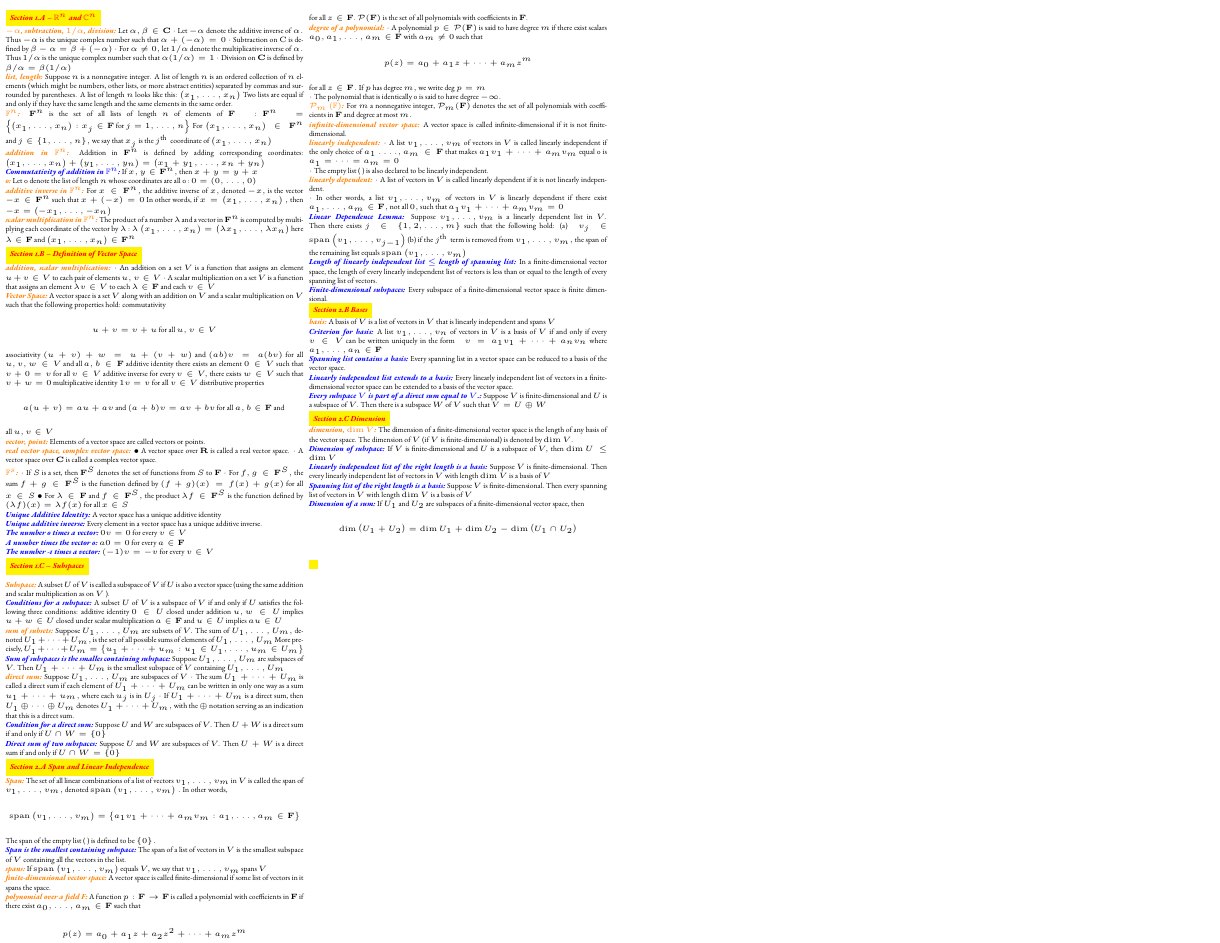
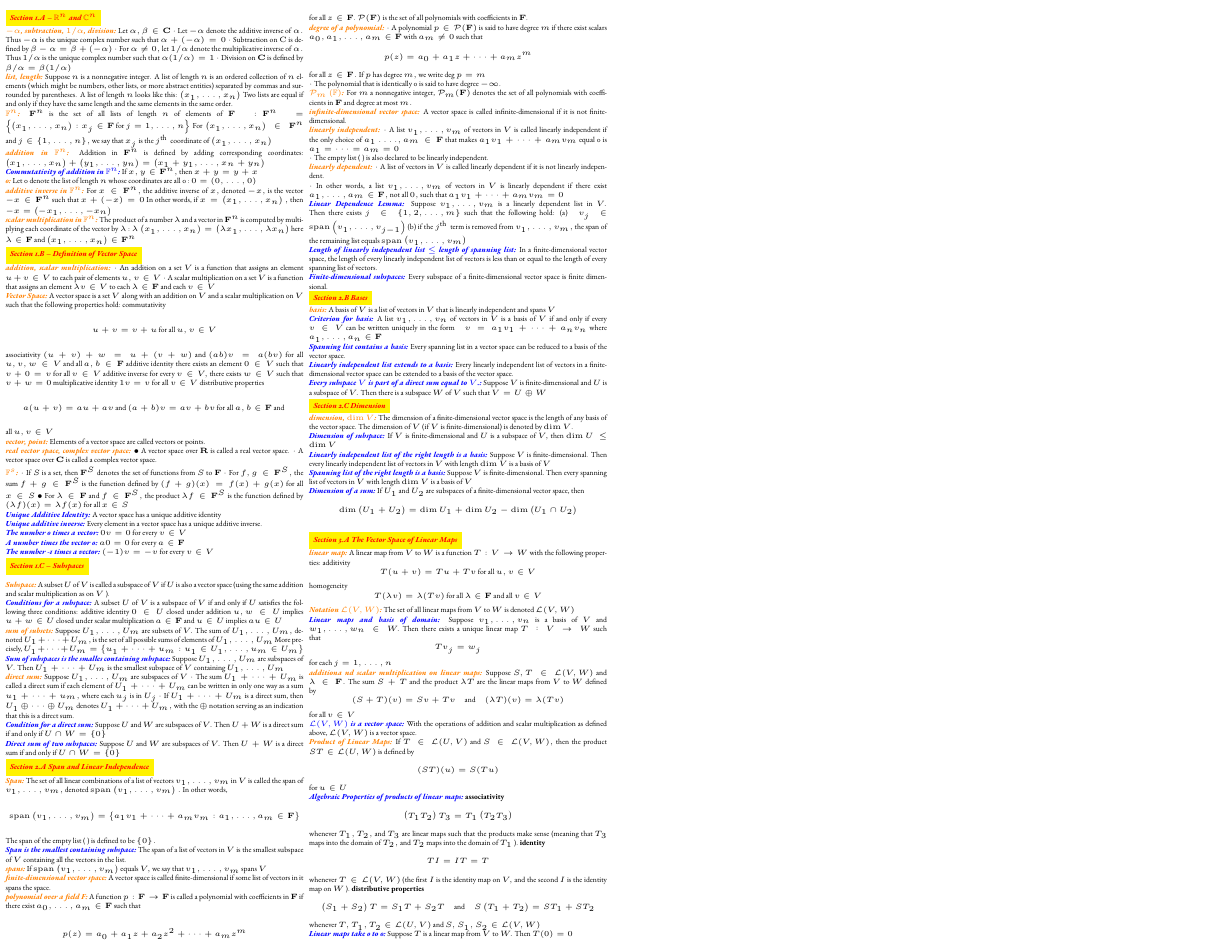
Before and after one commit to tsgoten/math110, a LaTeX problem sheet (exams/m1/cheatsheet.tex, which reads exams/m1/section3a.tex): the whole page. Compiled offline with pdfLaTeX.

Commit message:
finished 3a

```diff
--- a/exams/m1/section3a.tex
+++ b/exams/m1/section3a.tex
@@ -1 +1,59 @@
-\mysection{}
+\mysection{Section 3.A The Vector Space of Linear Maps}
+
+\defi{linear map}
+A linear map from $V$ to $W$ is a function $T: V \rightarrow W$ with the following properties:
+additivity
+$$
+T(u+v)=T u+T v \text { for all } u, v \in V
+$$
+homogeneity
+$$
+T(\lambda v)=\lambda(T v) \text { for all } \lambda \in \mathbf{F} \text { and all } v \in V
+$$
+
+\defi{Notation $ \mathcal{L}(V, W) $}
+The set of all linear maps from $V$ to $W$ is denoted $\mathcal{L}(V, W)$
+
+\thrm{Linear maps and basis of domain}
+Suppose $v_{1}, \ldots, v_{n}$ is a basis of $V$ and $w_{1}, \ldots, w_{n} \in W .$ Then there exists a unique linear map $T: V \rightarrow W$ such that
+$$
+T v_{j}=w_{j}
+$$
+for each $j=1, \ldots, n$
+
+\defi{additiona nd scalar multiplication on linear maps}
+Suppose $S, T \in \mathcal{L}(V, W)$ and $\lambda \in \mathbf{F} .$ The sum $S+T$ and the product $\lambda T$ are the linear maps from $V$ to $W$ defined by
+$$
+(S+T)(v)=S v+T v \quad \text { and } \quad(\lambda T)(v)=\lambda(T v)
+$$
+for all $v \in V$
+
+\thrm{$\mathcal{L}(V, W) $ is a vector space}
+With the operations of addition and scalar multiplication as defined above, $\mathcal{L}(V, W)$ is a vector space.
+
+\defi{Product of Linear Maps}
+If $T \in \mathcal{L}(U, V)$ and $S \in \mathcal{L}(V, W),$ then the product $S T \in \mathcal{L}(U, W)$ is defined by
+$$
+(S T)(u)=S(T u)
+$$
+for $u \in U$
+
+\thrm{Algebraic Properties of products of linear maps}
+\textbf{associativity}
+$$
+\left(T_{1} T_{2}\right) T_{3}=T_{1}\left(T_{2} T_{3}\right)
+$$
+whenever $T_{1}, T_{2},$ and $T_{3}$ are linear maps such that the products make sense (meaning that $T_{3}$ maps into the domain of $T_{2},$ and $T_{2}$ maps into the domain of $T_{1}$ ).
+\textbf{identity}
+$$
+T I=I T=T
+$$
+whenever $T \in \mathcal{L}(V, W)$ (the first $I$ is the identity map on $V,$ and the second $I$ is the identity map on $W$ ).
+\textbf{distributive properties}
+$$
+\left(S_{1}+S_{2}\right) T=S_{1} T+S_{2} T \quad \text { and } \quad S\left(T_{1}+T_{2}\right)=S T_{1}+S T_{2}
+$$
+whenever $T, T_{1}, T_{2} \in \mathcal{L}(U, V)$ and $S, S_{1}, S_{2} \in \mathcal{L}(V, W)$
+
+\thrm{Linear maps take 0 to 0}
+Suppose $T$ is a linear map from $V$ to $W .$ Then $T(0)=0$
```
Also changed, not shown: exams/m1/cheatsheet.pdf.
